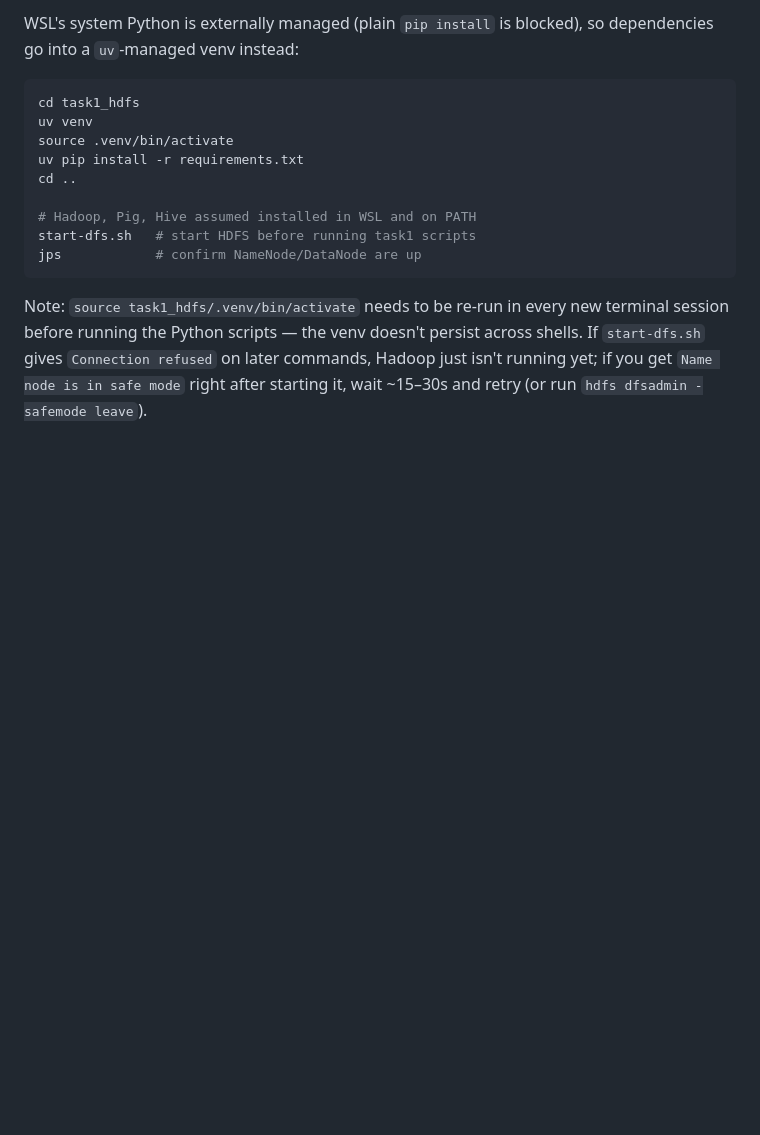
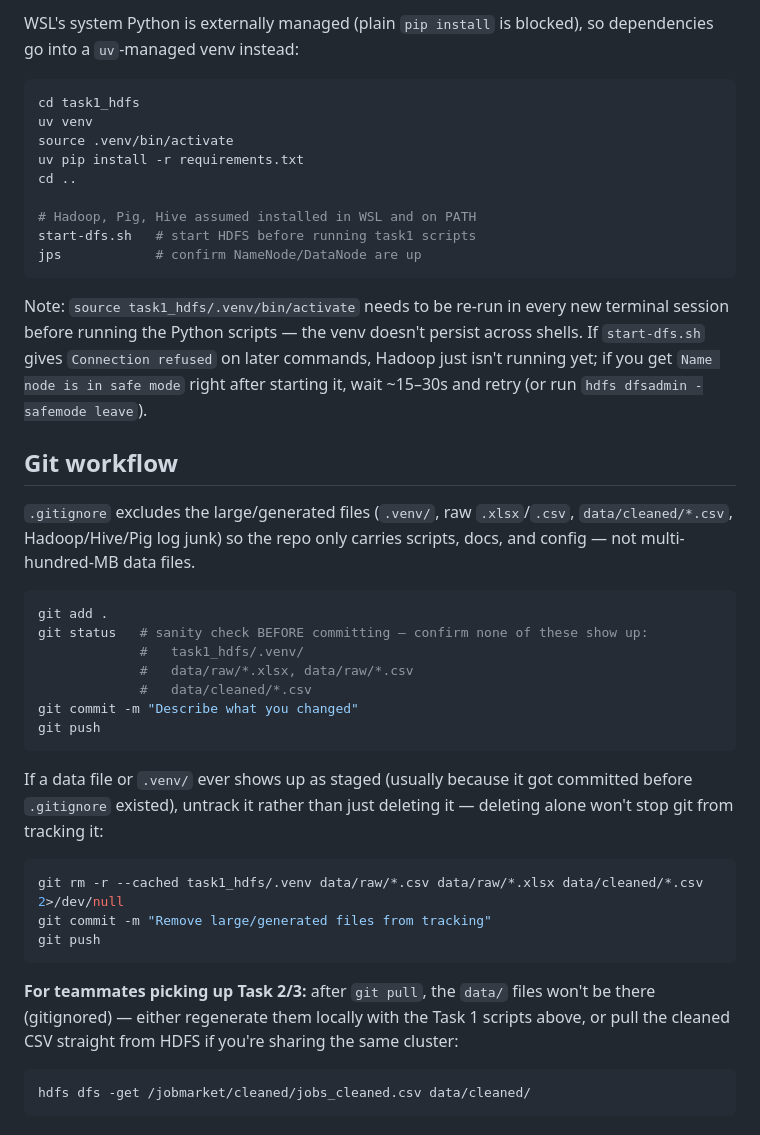
Before and after one commit to medhashree05/JOB_MARKET_ANALYSIS, a Markdown page: README.md, the part around the change. GitHub-like rendering; blank space fills up the shorter version.

````diff
--- a/README.md
+++ b/README.md
@@ -107,3 +107,37 @@ terminal session before running the Python scripts — the venv doesn't persist
 across shells. If `start-dfs.sh` gives `Connection refused` on later commands,
 Hadoop just isn't running yet; if you get `Name node is in safe mode` right
 after starting it, wait ~15–30s and retry (or run `hdfs dfsadmin -safemode leave`).
+
+## Git workflow
+
+`.gitignore` excludes the large/generated files (`.venv/`, raw `.xlsx`/`.csv`,
+`data/cleaned/*.csv`, Hadoop/Hive/Pig log junk) so the repo only carries
+scripts, docs, and config — not multi-hundred-MB data files.
+
+```bash
+git add .
+git status   # sanity check BEFORE committing — confirm none of these show up:
+             #   task1_hdfs/.venv/
+             #   data/raw/*.xlsx, data/raw/*.csv
+             #   data/cleaned/*.csv
+git commit -m "Describe what you changed"
+git push
+```
+
+If a data file or `.venv/` ever shows up as staged (usually because it got
+committed before `.gitignore` existed), untrack it rather than just deleting
+it — deleting alone won't stop git from tracking it:
+
+```bash
+git rm -r --cached task1_hdfs/.venv data/raw/*.csv data/raw/*.xlsx data/cleaned/*.csv 2>/dev/null
+git commit -m "Remove large/generated files from tracking"
+git push
+```
+
+**For teammates picking up Task 2/3:** after `git pull`, the `data/` files
+won't be there (gitignored) — either regenerate them locally with the Task 1
+scripts above, or pull the cleaned CSV straight from HDFS if you're sharing
+the same cluster:
+```bash
+hdfs dfs -get /jobmarket/cleaned/jobs_cleaned.csv data/cleaned/
+```
````
